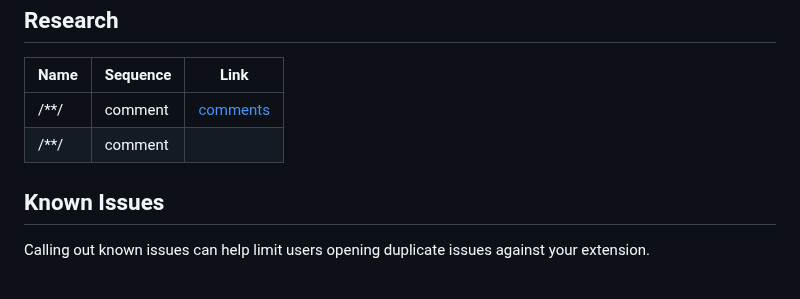
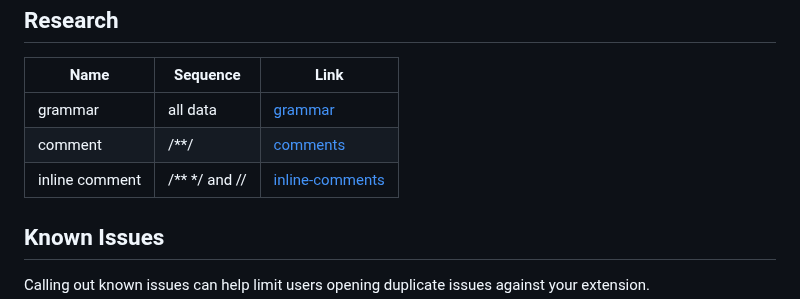
Before and after one commit to Arjun-P-Jayakrishnan/GLSL-Plugin-Vs-code, a Markdown page: README.md, the part around the change. GitHub-like rendering.

```diff
--- a/README.md
+++ b/README.md
@@ -54,8 +54,9 @@ Now that that's done we can see a folder with syntaxes folder and some other fil
 
 |  Name| Sequence | Link |
 |--|--|--|
-|  /**/|comment  |[comments](./documents/comments.md)|
-|  /**/|comment  | |
+| grammar |all data| [grammar](./documents/grammar.md) |
+| comment | /**/ |[comments](./documents/comments.md)|
+| inline comment |/** */ and //| [inline-comments](./documents/inline-comments.md) |
 
 
 
```
